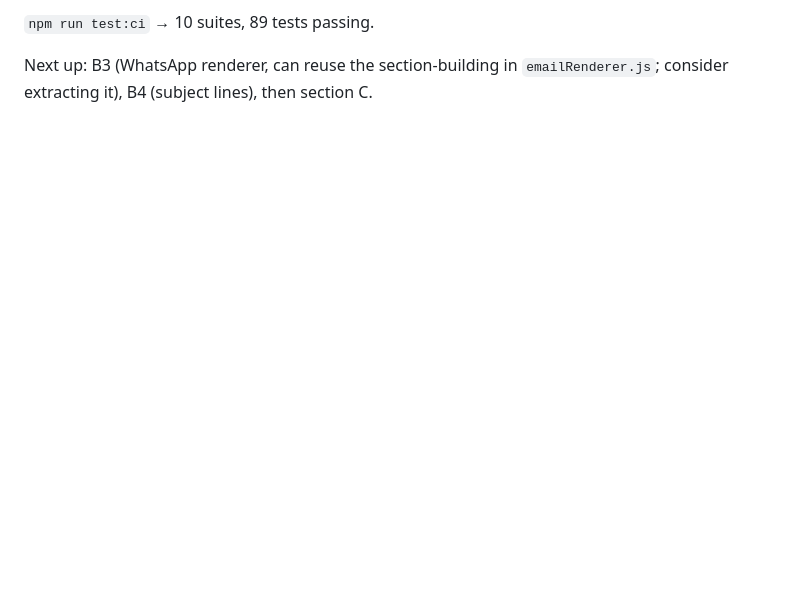
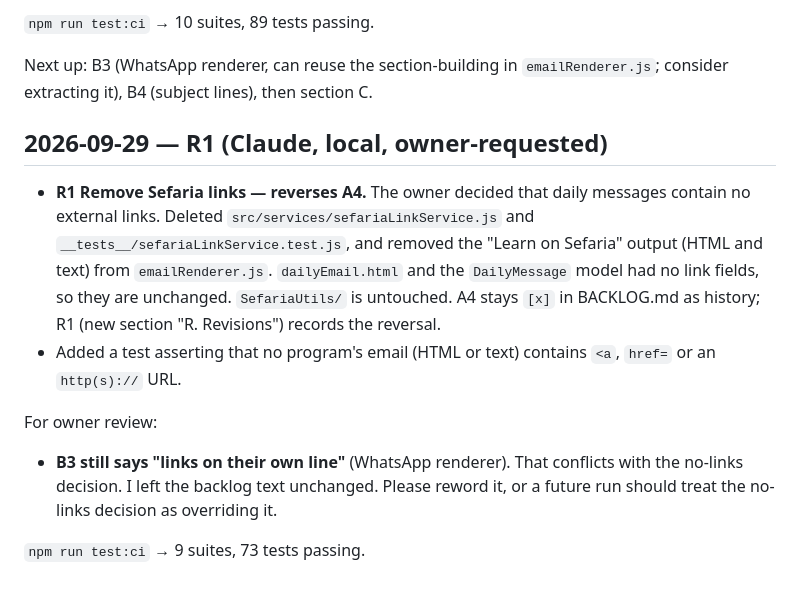
Before and after one commit to shalommoise/t4torah-app, a Markdown page: PROGRESS.md, the part around the change. GitHub-like rendering; blank space fills up the shorter version.

Commit message:
send-automation: progress log for R1
Co-Authored-By: Claude Opus 5.5 <noreply@anthropic.com>

```diff
--- a/PROGRESS.md
+++ b/PROGRESS.md
@@ -51,3 +51,14 @@ Decisions / for owner review:
 `npm run test:ci` → 10 suites, 89 tests passing.
 
 Next up: B3 (WhatsApp renderer, can reuse the section-building in `emailRenderer.js`; consider extracting it), B4 (subject lines), then section C.
+
+## 2026-09-29 — R1 (Claude, local, owner-requested)
+
+- **R1 Remove Sefaria links — reverses A4.** The owner decided that daily messages contain no external links. Deleted `src/services/sefariaLinkService.js` and `__tests__/sefariaLinkService.test.js`, and removed the "Learn on Sefaria" output (HTML and text) from `emailRenderer.js`. `dailyEmail.html` and the `DailyMessage` model had no link fields, so they are unchanged. `SefariaUtils/` is untouched. A4 stays `[x]` in BACKLOG.md as history; R1 (new section "R. Revisions") records the reversal.
+- Added a test asserting that no program's email (HTML or text) contains `<a`, `href=` or an `http(s)://` URL.
+
+For owner review:
+
+- **B3 still says "links on their own line"** (WhatsApp renderer). That conflicts with the no-links decision. I left the backlog text unchanged. Please reword it, or a future run should treat the no-links decision as overriding it.
+
+`npm run test:ci` → 9 suites, 73 tests passing.
```
